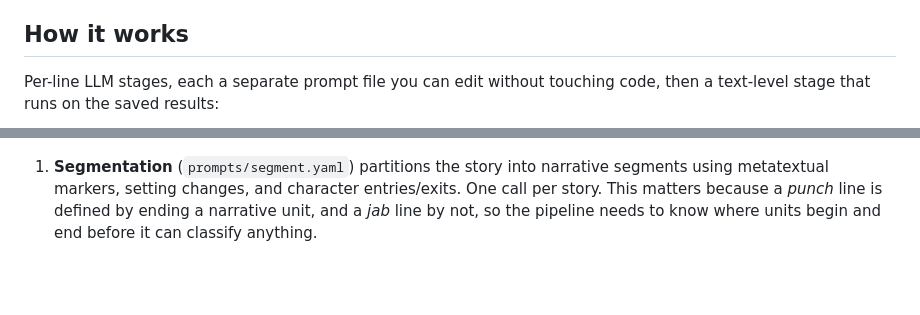
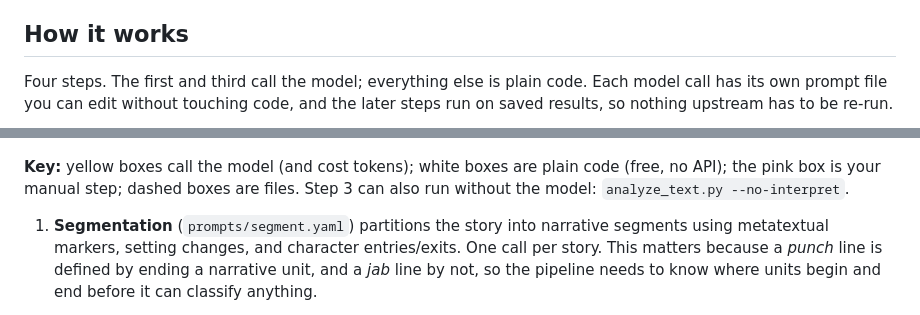
Before and after one commit to iamahmadyasin/gtvh-analyzer, a Markdown page: README.md, 2 parts joined by grey strips. GitHub-like rendering; blank space fills up the shorter version.

````diff
--- a/README.md
+++ b/README.md
@@ -19,7 +19,9 @@ See [`THEORY.md`](./THEORY.md) for the full account of which parts of the theory
 
 ## How it works
 
-Per-line LLM stages, each a separate prompt file you can edit without
-touching code, then a text-level stage that runs on the saved results:
+Four steps. The first and third call the model; everything else is plain
+code. Each model call has its own prompt file you can edit without touching
+code, and the later steps run on saved results, so nothing upstream has to
+be re-run.
 
 ```mermaid
@@ -38,4 +85,8 @@ flowchart LR
 ```
+
+**Key:** yellow boxes call the model (and cost tokens); white boxes are plain
+code (free, no API); the pink box is your manual step; dashed boxes are files.
+Step 3 can also run without the model: `analyze_text.py --no-interpret`.
 
 1. **Segmentation** (`prompts/segment.yaml`) partitions the story into
    narrative segments using metatextual markers, setting changes, and
````
Also changed, not shown: other parts of README.md (+57 -12 lines).
